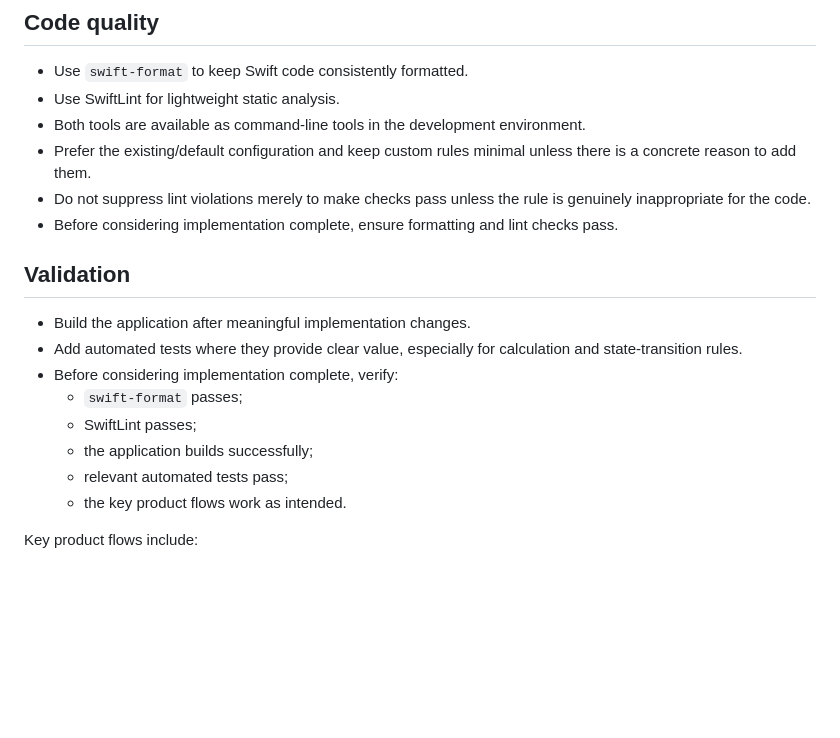
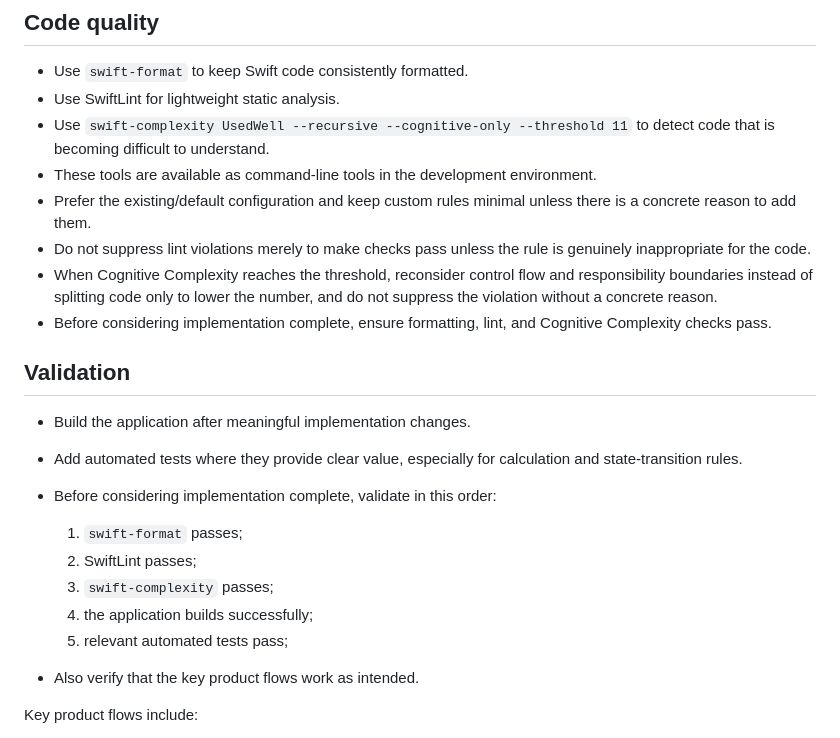
Before and after one commit to EngiBeerHub/UsedWell, a Markdown page: AGENTS.md, the part around the change. GitHub-like rendering; blank space fills up the shorter version.

Commit message:
chore: add cognitive complexity quality check
Document the swift-complexity CLI threshold and require maintainability-focused review instead of metric-only refactoring.\n\nCloses #23

```diff
--- a/AGENTS.md
+++ b/AGENTS.md
@@ -44,21 +44,25 @@
 
 - Use `swift-format` to keep Swift code consistently formatted.
 - Use SwiftLint for lightweight static analysis.
-- Both tools are available as command-line tools in the development environment.
+- Use `swift-complexity UsedWell --recursive --cognitive-only --threshold 11` to detect code that is becoming difficult to understand.
+- These tools are available as command-line tools in the development environment.
 - Prefer the existing/default configuration and keep custom rules minimal unless there is a concrete reason to add them.
 - Do not suppress lint violations merely to make checks pass unless the rule is genuinely inappropriate for the code.
-- Before considering implementation complete, ensure formatting and lint checks pass.
+- When Cognitive Complexity reaches the threshold, reconsider control flow and responsibility boundaries instead of splitting code only to lower the number, and do not suppress the violation without a concrete reason.
+- Before considering implementation complete, ensure formatting, lint, and Cognitive Complexity checks pass.
 
 ## Validation
 
 - Build the application after meaningful implementation changes.
 - Add automated tests where they provide clear value, especially for calculation and state-transition rules.
-- Before considering implementation complete, verify:
-  - `swift-format` passes;
-  - SwiftLint passes;
-  - the application builds successfully;
-  - relevant automated tests pass;
-  - the key product flows work as intended.
+- Before considering implementation complete, validate in this order:
+  1. `swift-format` passes;
+  2. SwiftLint passes;
+  3. `swift-complexity` passes;
+  4. the application builds successfully;
+  5. relevant automated tests pass;
+
+- Also verify that the key product flows work as intended.
 
 Key product flows include:
 
```
